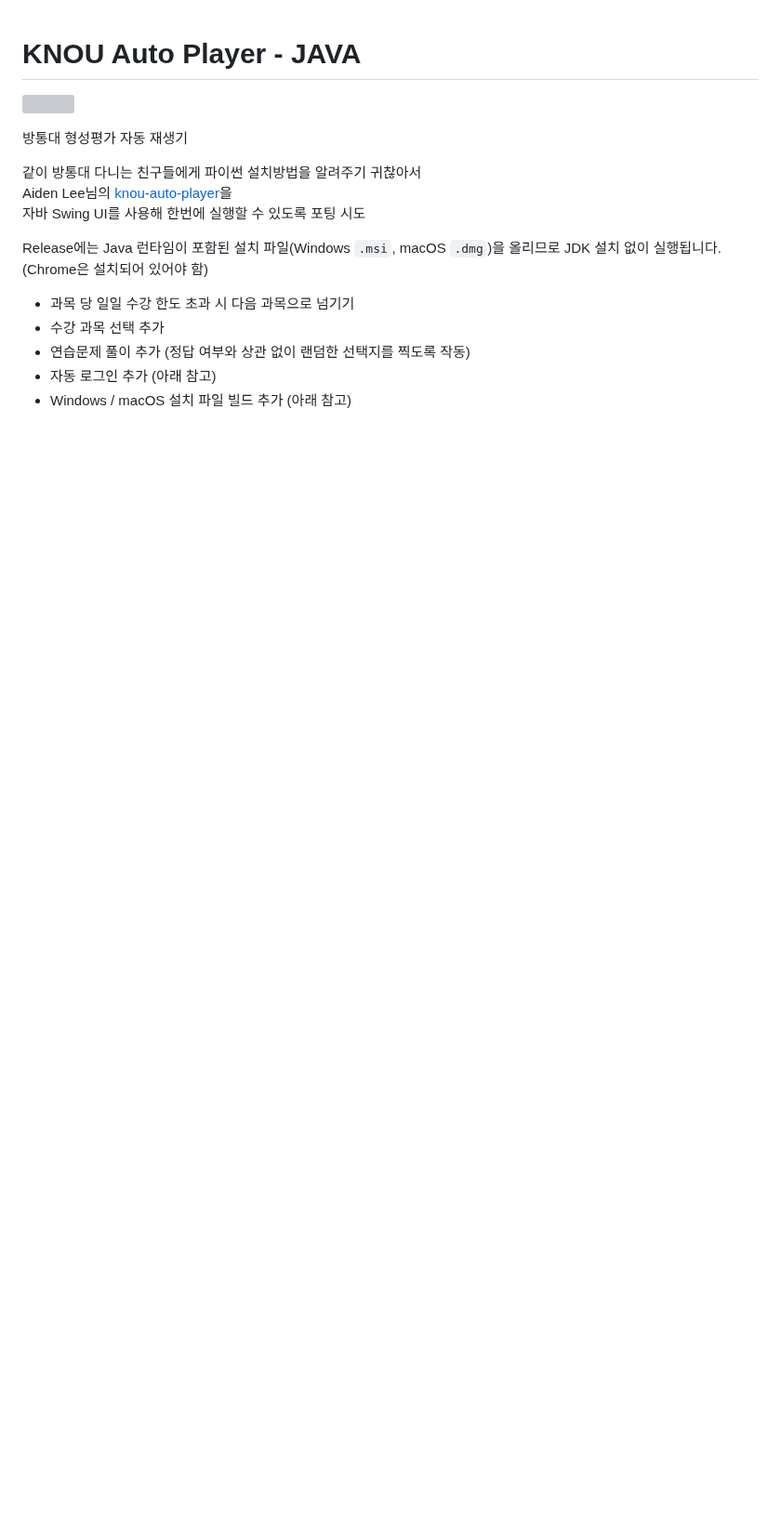
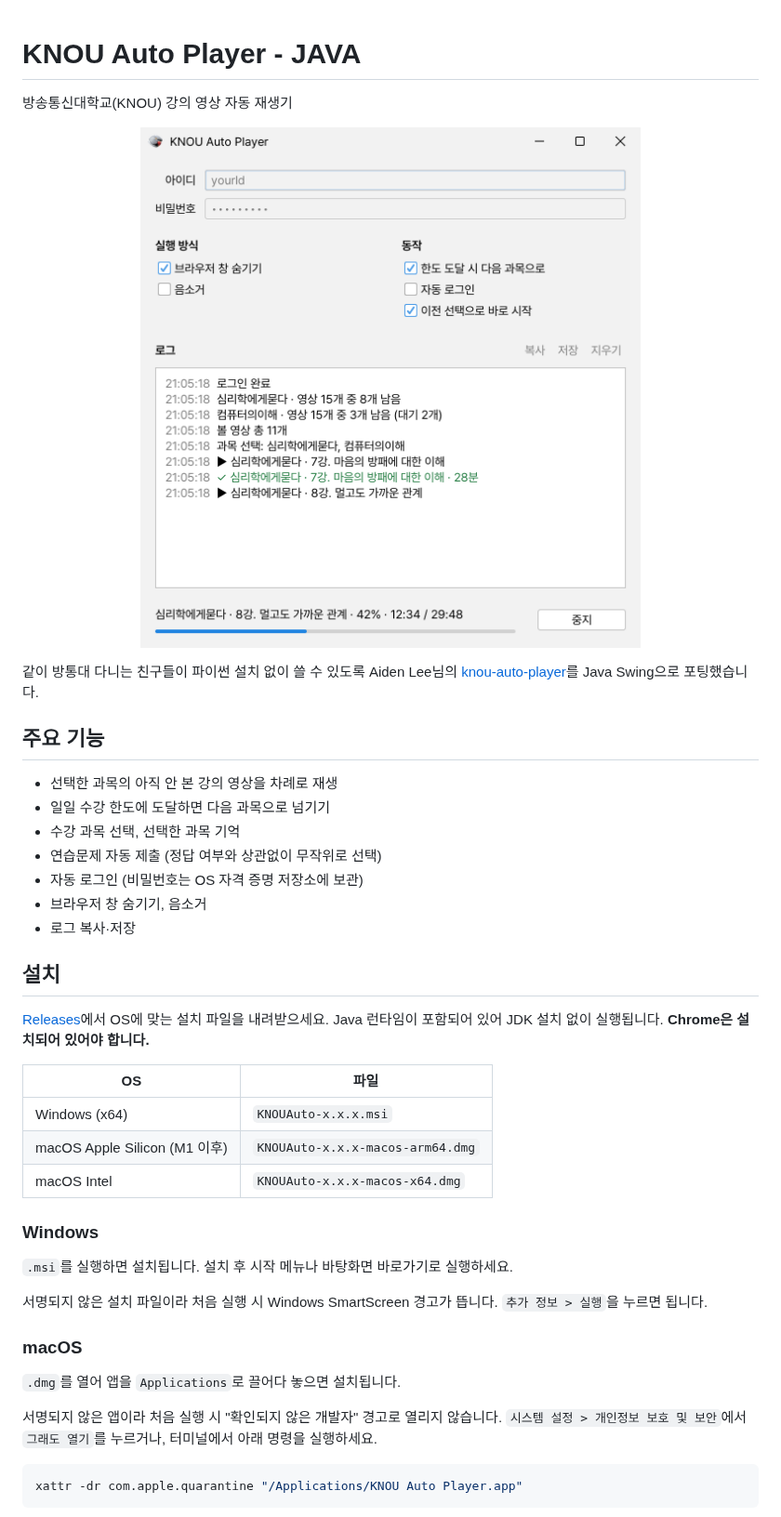
Before and after one commit to kimbad1992/knou-auto-player-java, a Markdown page: README.md, the part around one of its changes. Shown at 93% size. GitHub-like rendering; pictures changed too: docs/screenshot.png (added); blank space fills up the shorter version; grey boxes are pictures that could not be loaded.

````diff
--- a/README.md
+++ b/README.md
@@ -1,17 +1,49 @@
 # KNOU Auto Player - JAVA
 
-![](https://i.imgur.com/fDiGa4j.png)
+방송통신대학교(KNOU) 강의 영상 자동 재생기
 
-방통대 형성평가 자동 재생기
+<p align="center">
+  <img src="docs/screenshot.png" width="544" alt="KNOU Auto Player 실행 화면">
+</p>
 
-같이 방통대 다니는 친구들에게 파이썬 설치방법을 알려주기 귀찮아서
-Aiden Lee님의 [knou-auto-player](https://github.com/leegeunhyeok/knou-auto-player)을
-자바 Swing UI를 사용해 한번에 실행할 수 있도록 포팅 시도
+같이 방통대 다니는 친구들이 파이썬 설치 없이 쓸 수 있도록
+Aiden Lee님의 [knou-auto-player](https://github.com/leegeunhyeok/knou-auto-player)를 Java Swing으로 포팅했습니다.
 
-Release에는 Java 런타임이 포함된 설치 파일(Windows `.msi`, macOS `.dmg`)을 올리므로 JDK 설치 없이 실행됩니다. (Chrome은 설치되어 있어야 함)
+## 주요 기능
 
-- 과목 당 일일 수강 한도 초과 시 다음 과목으로 넘기기
-- 수강 과목 선택 추가
-- 연습문제 풀이 추가 (정답 여부와 상관 없이 랜덤한 선택지를 찍도록 작동)
-- 자동 로그인 추가 (아래 참고)
-- Windows / macOS 설치 파일 빌드 추가 (아래 참고)
+- 선택한 과목의 아직 안 본 강의 영상을 차례로 재생
+- 일일 수강 한도에 도달하면 다음 과목으로 넘기기
+- 수강 과목 선택, 선택한 과목 기억
+- 연습문제 자동 제출 (정답 여부와 상관없이 무작위로 선택)
+- 자동 로그인 (비밀번호는 OS 자격 증명 저장소에 보관)
+- 브라우저 창 숨기기, 음소거
+- 로그 복사·저장
+
+## 설치
+
+[Releases](../../releases)에서 OS에 맞는 설치 파일을 내려받으세요.
+Java 런타임이 포함되어 있어 JDK 설치 없이 실행됩니다. **Chrome은 설치되어 있어야 합니다.**
+
+| OS | 파일 |
+| --- | --- |
+| Windows (x64) | `KNOUAuto-x.x.x.msi` |
+| macOS Apple Silicon (M1 이후) | `KNOUAuto-x.x.x-macos-arm64.dmg` |
+| macOS Intel | `KNOUAuto-x.x.x-macos-x64.dmg` |
+
+### Windows
+
+`.msi`를 실행하면 설치됩니다. 설치 후 시작 메뉴나 바탕화면 바로가기로 실행하세요.
+
+서명되지 않은 설치 파일이라 처음 실행 시 Windows SmartScreen 경고가 뜹니다. `추가 정보 > 실행`을 누르면 됩니다.
+
+### macOS
+
+`.dmg`를 열어 앱을 `Applications`로 끌어다 놓으면 설치됩니다.
+
+서명되지 않은 앱이라 처음 실행 시 "확인되지 않은 개발자" 경고로 열리지 않습니다.
+`시스템 설정 > 개인정보 보호 및 보안`에서 `그래도 열기`를 누르거나, 터미널에서 아래 명령을 실행하세요.
+
+```bash
+xattr -dr com.apple.quarantine "/Applications/KNOU Auto Player.app"
+```
+
````
Also changed, not shown: other parts of README.md (+29 -45 lines).
